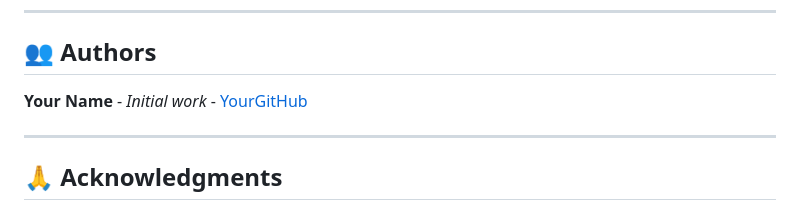
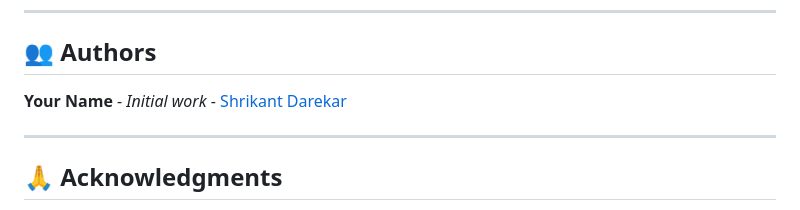
Before and after one commit to shrikantbdarekar/ResQR-Emergency-Medical-QR-System, a Markdown page: README.md, the part around the change. Drawn GitHub-style.

Commit message:
Update README with project details and features

```diff
--- a/README.md
+++ b/README.md
@@ -483,7 +483,7 @@ This project is licensed under the MIT License - see the [LICENSE](LICENSE) file
 
 ## 👥 Authors
 
-**Your Name** - *Initial work* - [YourGitHub](https://github.com/yourusername)
+**Your Name** - *Initial work* - [Shrikant Darekar](https://github.com/shrikantbdarekar)
 
 ---
 
```
